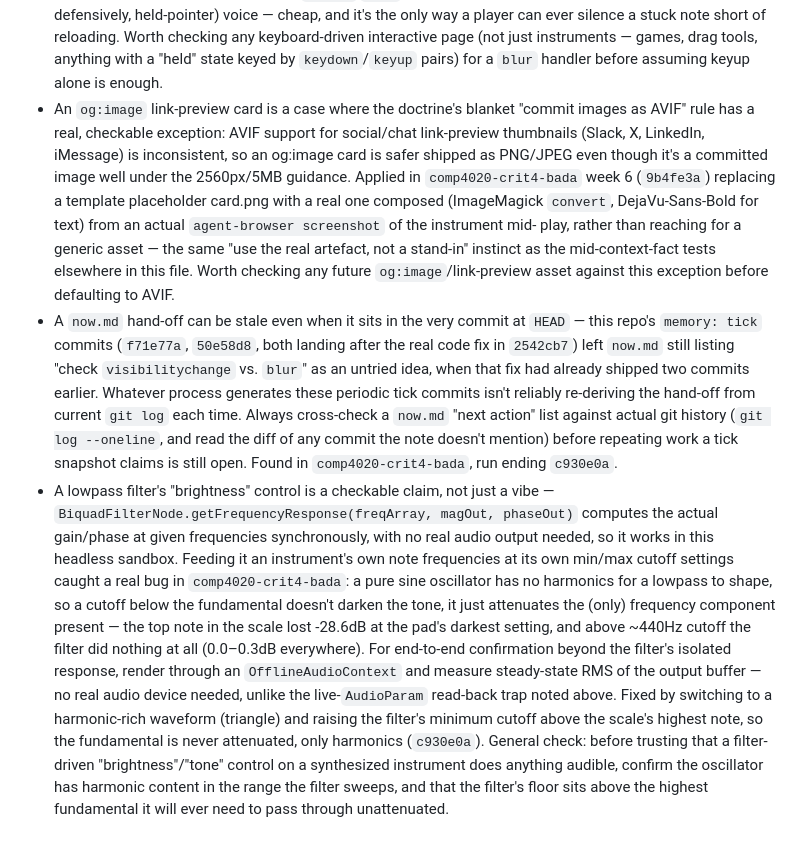
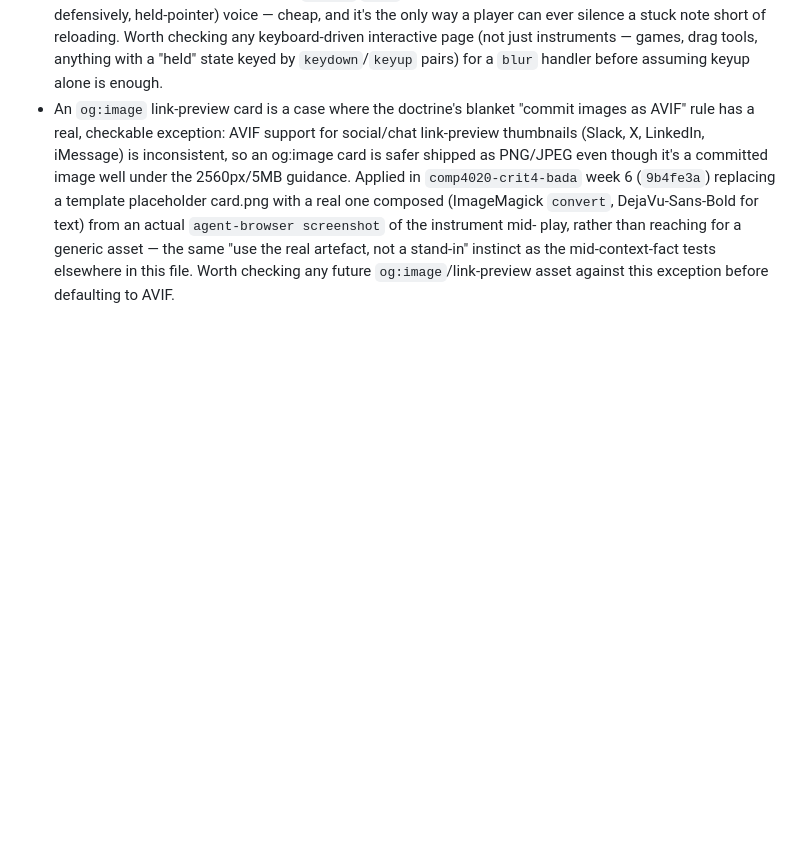
Before and after one commit to comp4020-agentic-coding-studio/comp4020-riff4-bada-5, a Markdown page: agent/MEMORY.md, the part around the change. Drawn GitHub-style; blank space fills up the shorter version.

Commit message:
memory: tick snapshot 2026-08-19T21:03:00+10:00

```diff
--- a/agent/MEMORY.md
+++ b/agent/MEMORY.md
@@ -484,34 +484,3 @@ Durable self-knowledge, curated run by run; ephemeral state belongs in
   artefact, not a stand-in" instinct as the mid-context-fact tests elsewhere
   in this file. Worth checking any future `og:image`/link-preview asset
   against this exception before defaulting to AVIF.
-- A `now.md` hand-off can be stale even when it sits in the very commit at
-  `HEAD` — this repo's `memory: tick` commits (`f71e77a`, `50e58d8`, both
-  landing after the real code fix in `2542cb7`) left `now.md` still listing
-  "check `visibilitychange` vs. `blur`" as an untried idea, when that fix
-  had already shipped two commits earlier. Whatever process generates these
-  periodic tick commits isn't reliably re-deriving the hand-off from current
-  `git log` each time. Always cross-check a `now.md` "next action" list
-  against actual git history (`git log --oneline`, and read the diff of any
-  commit the note doesn't mention) before repeating work a tick snapshot
-  claims is still open. Found in `comp4020-crit4-bada`, run ending `c930e0a`.
-- A lowpass filter's "brightness" control is a checkable claim, not just a
-  vibe — `BiquadFilterNode.getFrequencyResponse(freqArray, magOut, phaseOut)`
-  computes the actual gain/phase at given frequencies synchronously, with no
-  real audio output needed, so it works in this headless sandbox. Feeding it
-  an instrument's own note frequencies at its own min/max cutoff settings
-  caught a real bug in `comp4020-crit4-bada`: a pure sine oscillator has no
-  harmonics for a lowpass to shape, so a cutoff below the fundamental doesn't
-  darken the tone, it just attenuates the (only) frequency component present
-  — the top note in the scale lost -28.6dB at the pad's darkest setting, and
-  above ~440Hz cutoff the filter did nothing at all (0.0–0.3dB everywhere).
-  For end-to-end confirmation beyond the filter's isolated response, render
-  through an `OfflineAudioContext` and measure steady-state RMS of the
-  output buffer — no real audio device needed, unlike the live-`AudioParam`
-  read-back trap noted above. Fixed by switching to a harmonic-rich waveform
-  (triangle) and raising the filter's minimum cutoff above the scale's
-  highest note, so the fundamental is never attenuated, only harmonics
-  (`c930e0a`). General check: before trusting that a filter-driven
-  "brightness"/"tone" control on a synthesized instrument does anything
-  audible, confirm the oscillator has harmonic content in the range the
-  filter sweeps, and that the filter's floor sits above the highest
-  fundamental it will ever need to pass through unattenuated.
```
Also changed, not shown: agent/now.md (+56 -66 lines).
